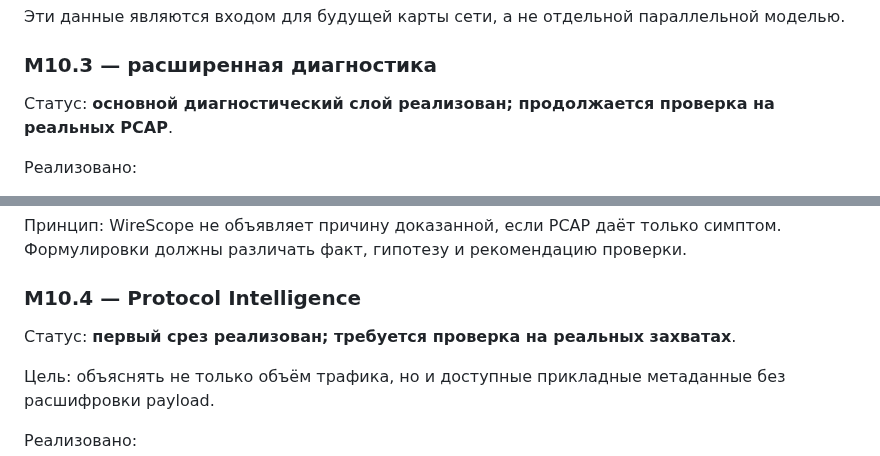
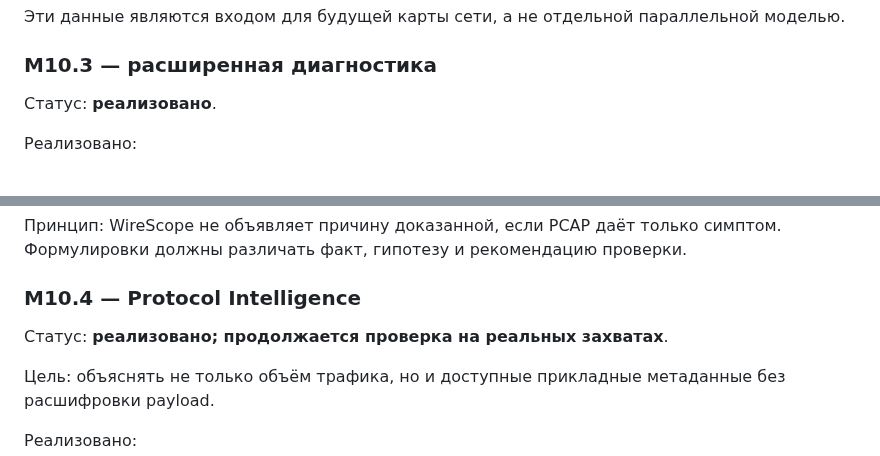
Before and after one commit to kmvkos/wirescope, a Markdown page: docs/ROADMAP.md, 2 parts joined by grey strips. Drawn GitHub-style.

```diff
--- a/docs/ROADMAP.md
+++ b/docs/ROADMAP.md
@@ -72,7 +74,7 @@
 
 ### M10.3 — расширенная диагностика
 
-Статус: **основной диагностический слой реализован; продолжается проверка на реальных PCAP**.
+Статус: **реализовано**.
 
 Реализовано:
 - средняя интенсивность захвата в packets/s и наблюдаемая полоса;
@@ -94,7 +96,7 @@
 
 ### M10.4 — Protocol Intelligence
 
-Статус: **первый срез реализован; требуется проверка на реальных захватах**.
+Статус: **реализовано; продолжается проверка на реальных захватах**.
 
 Цель: объяснять не только объём трафика, но и доступные прикладные метаданные без расшифровки payload.
 
```
Also changed, not shown: other parts of docs/ROADMAP.md (+32 -8 lines).
